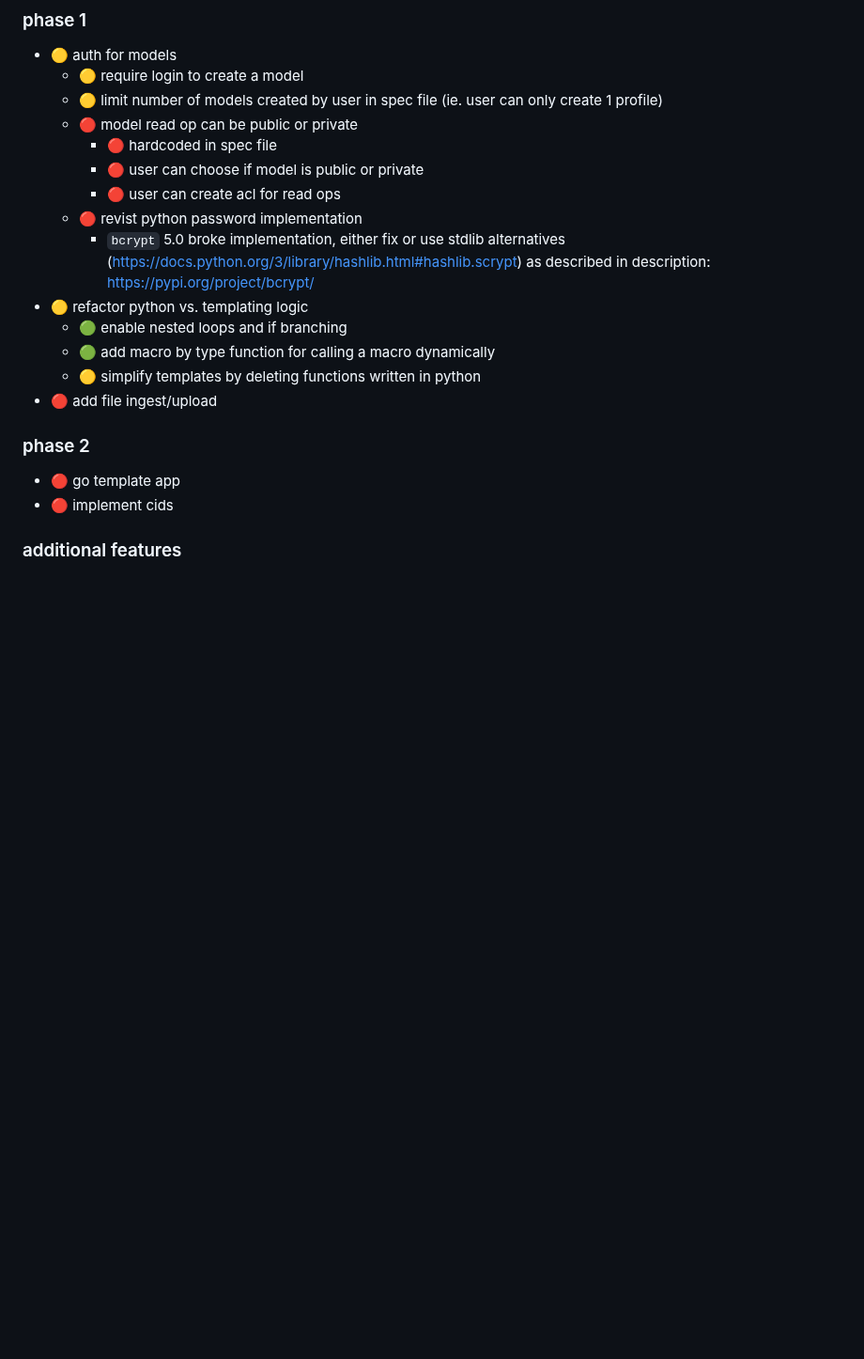
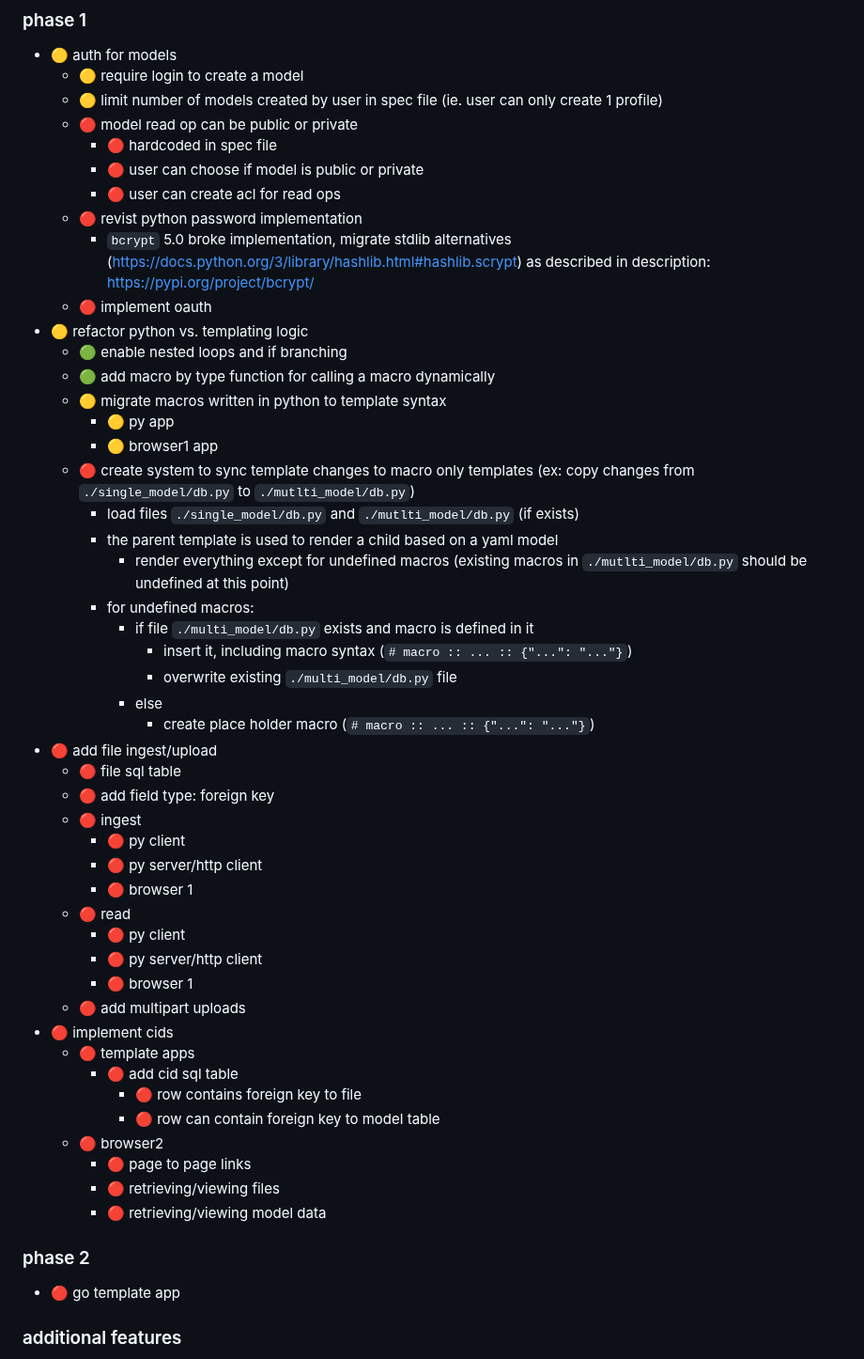
Before and after one commit to medium-tech/mspec, a Markdown page: TODO.md, the part around the change. Shown at 94% size. GitHub-like rendering; blank space fills up the shorter version.

Commit message:
update todo

```diff
--- a/TODO.md
+++ b/TODO.md
@@ -28,17 +28,49 @@ The main prototype are the python + browser 1 browser template apps.
         * 🔴 user can choose if model is public or private
         * 🔴 user can create acl for read ops
     * 🔴 revist python password implementation
-        * `bcrypt` 5.0 broke implementation, either fix or use stdlib alternatives (https://docs.python.org/3/library/hashlib.html#hashlib.scrypt) as described in description: https://pypi.org/project/bcrypt/
+        * `bcrypt` 5.0 broke implementation, migrate stdlib alternatives (https://docs.python.org/3/library/hashlib.html#hashlib.scrypt) as described in description: https://pypi.org/project/bcrypt/
+    * 🔴 implement oauth
 * 🟡 refactor python vs. templating logic
     * 🟢 enable nested loops and if branching
     * 🟢 add macro by type function for calling a macro dynamically
-    * 🟡 simplify templates by deleting functions written in python
+    * 🟡 migrate macros written in python to template syntax
+        * 🟡 py app
+        * 🟡 browser1 app
+    * 🔴 create system to sync template changes to macro only templates (ex: copy changes from `./single_model/db.py` to `./mutlti_model/db.py`)
+        * load files `./single_model/db.py` and `./mutlti_model/db.py` (if exists)
+        * the parent template is used to render a child based on a yaml model
+            * render everything except for undefined macros (existing macros in `./mutlti_model/db.py` should be undefined at this point)
+        * for undefined macros:
+            * if file `./multi_model/db.py` exists and  macro is defined in it
+                * insert it, including macro syntax (`# macro :: ... :: {"...": "..."}`)
+                * overwrite existing `./multi_model/db.py` file
+            * else
+                * create place holder macro (`# macro :: ... :: {"...": "..."}`)
 * 🔴 add file ingest/upload
-
+    * 🔴 file sql table
+    * 🔴 add field type: foreign key
+    * 🔴 ingest
+        * 🔴 py client
+        * 🔴 py server/http client
+        * 🔴 browser 1
+    * 🔴 read
+        * 🔴 py client
+        * 🔴 py server/http client
+        * 🔴 browser 1
+    * 🔴 add multipart uploads
+* 🔴 implement cids
+    * 🔴 template apps
+        * 🔴 add cid sql table
+            * 🔴 row contains foreign key to file
+            * 🔴 row can contain foreign key to model table
+    * 🔴 browser2
+        * 🔴 page to page links
+        * 🔴 retrieving/viewing files
+        * 🔴 retrieving/viewing model data
 
 ### phase 2
 * 🔴 go template app
-* 🔴 implement cids
+
 
 ### additional features
 * 🔴 add foreign key id to test_model
```
